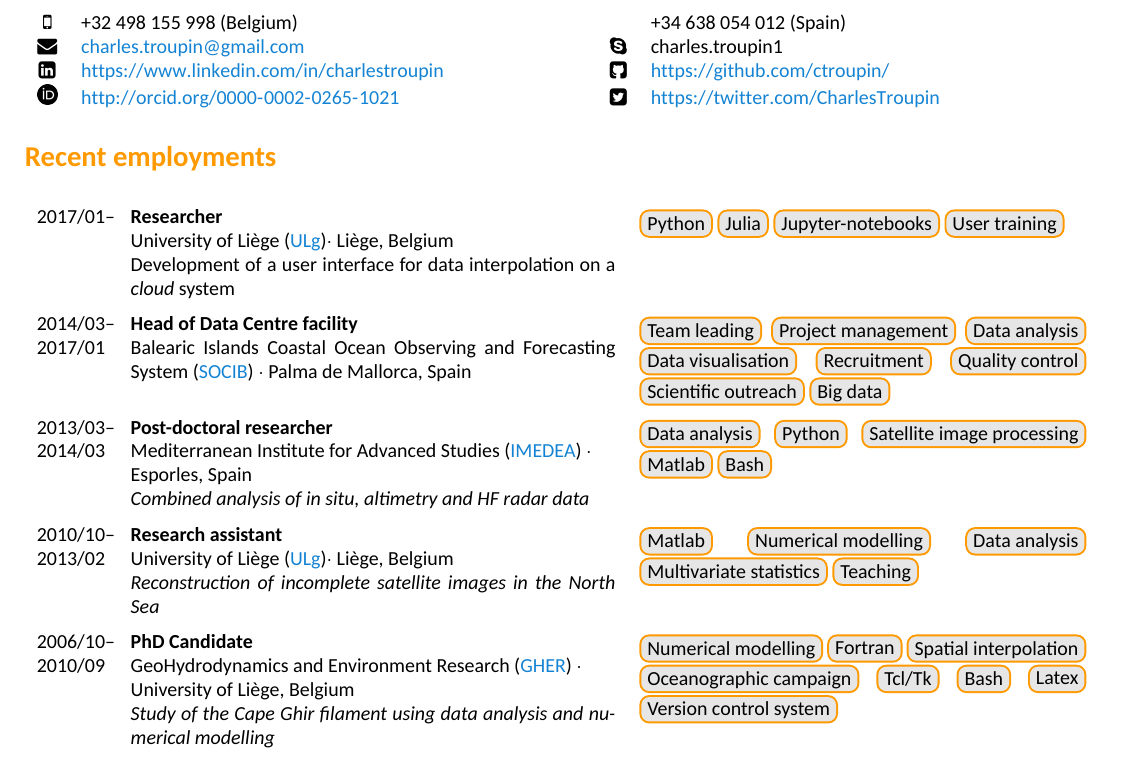
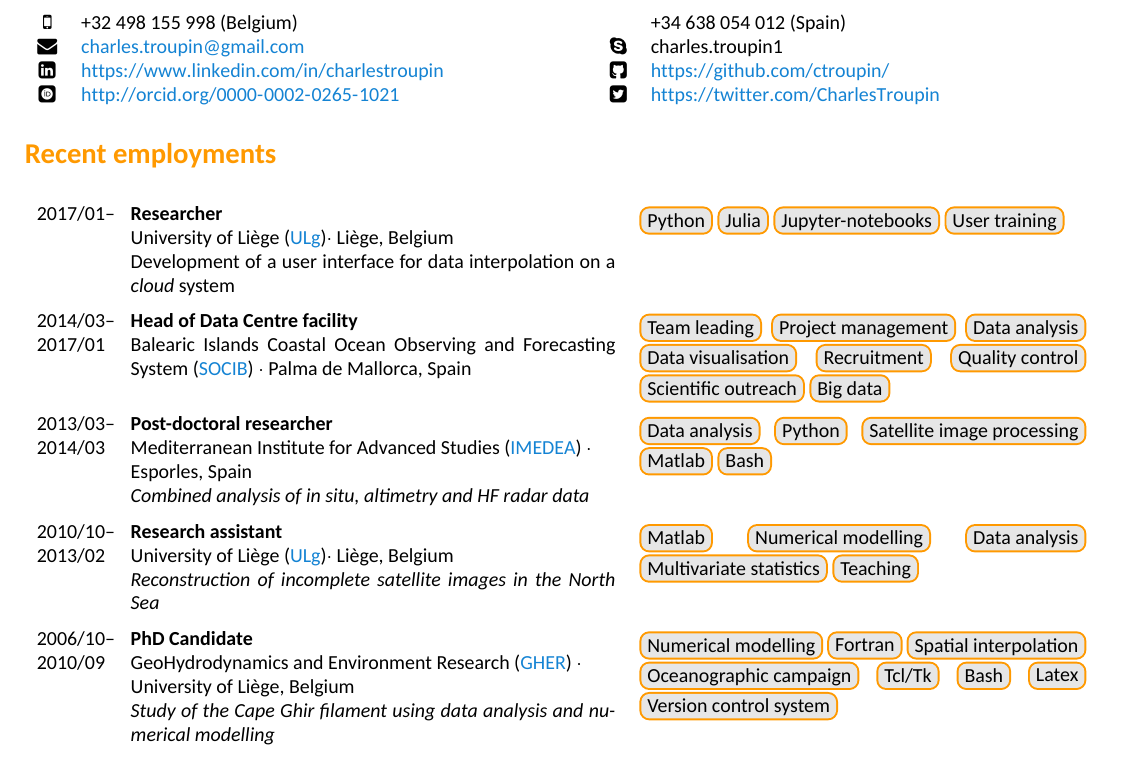
Before and after one commit to ctroupin/ctroupin.github.io, a LaTeX CV (CV/Ctroupin_curriculum.tex): part of the page, cut so that both start at the same text. The pictures show the PDF file CV/Ctroupin_curriculum.pdf that the author committed with the source.

Commit message:
changed orcID logo

```diff
--- a/CV/Ctroupin_curriculum.tex
+++ b/CV/Ctroupin_curriculum.tex
@@ -8,6 +8,7 @@
 \usepackage{geometry}
 \usepackage{sectsty}
 \usepackage{doi}
+\usepackage{academicons}
 
 % Bibliography
 \usepackage{natbib}
@@ -75,7 +76,7 @@ urlcolor=CVblue}
 \faMobile & +32~498~155~998 (Belgium)	\hspace{5cm}	&	& +34~638~054~012 (Spain) \\
 \faEnvelope & \href{mailto:chatroupin@yahoo.fr}{charles.troupin@gmail.com} & \faSkype & charles.troupin1 	\\
 \faLinkedinSquare & \url{https://www.linkedin.com/in/charlestroupin} & \faGithubSquare & \url{https://github.com/ctroupin/} \\
-\includegraphics[width=.35cm]{logo_orcid.png} & \url{http://orcid.org/0000-0002-0265-1021} & \faTwitterSquare &  \url{https://twitter.com/CharlesTroupin} \\
+\aiOrcidSquare & \url{http://orcid.org/0000-0002-0265-1021} & \faTwitterSquare &  \url{https://twitter.com/CharlesTroupin} \\
 \end{tabular*}
 
 
```
Also changed, not shown: CV/Ctroupin_curriculum.pdf.
